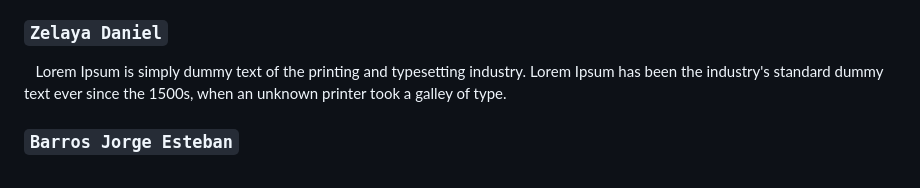
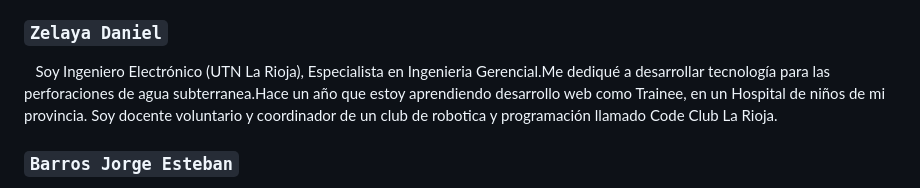
Before and after one commit to marias400/grupo_7_fraterno, a Markdown page: README.md, the part around the change. Rendered like a GitHub page.

Commit message:
feat: Complelato de datos personales en Readme.md

```diff
--- a/README.md
+++ b/README.md
@@ -40,7 +40,7 @@
 &nbsp;&nbsp;&nbsp;Soy estudiante de Licenciatura en Sistemas con experiencia en soporte técnico. Actualmente estoy cursando la carrera de Licenciatura en Sistemas, donde voy adquiriendo conocimientos fundamentales en el desarrollo y mantenimiento de sistemas informáticos. Además, he trabajado como soporte técnico, brindando asistencia y soluciones tecnológicas a los usuarios.
 
 ### `Zelaya Daniel`
-&nbsp;&nbsp;&nbsp;Lorem Ipsum is simply dummy text of the printing and typesetting industry. Lorem Ipsum has been the industry's standard dummy text ever since the 1500s, when an unknown printer took a galley of type.
+&nbsp;&nbsp;&nbsp;Soy Ingeniero Electrónico (UTN La Rioja), Especialista en Ingenieria Gerencial.Me dediqué a desarrollar tecnología para las perforaciones de agua subterranea.Hace un año que estoy aprendiendo desarrollo web como Trainee, en un Hospital de niños de mi provincia. Soy docente voluntario y coordinador de un club de robotica y programación llamado Code Club La Rioja.
 
 ### `Barros Jorge Esteban`
 &nbsp;&nbsp;&nbsp;Me recibi de Lic. en Kinesiologia y Fisioterapia en el año 2020, profesion que estoy ejerciendo actualmente pero desde hace un año atras comence a introducirme en la programacion. Tengo conocimientos basicos de Diseño Ux Ui, html y css por interes propio en distintas plataformas digitales.
```
